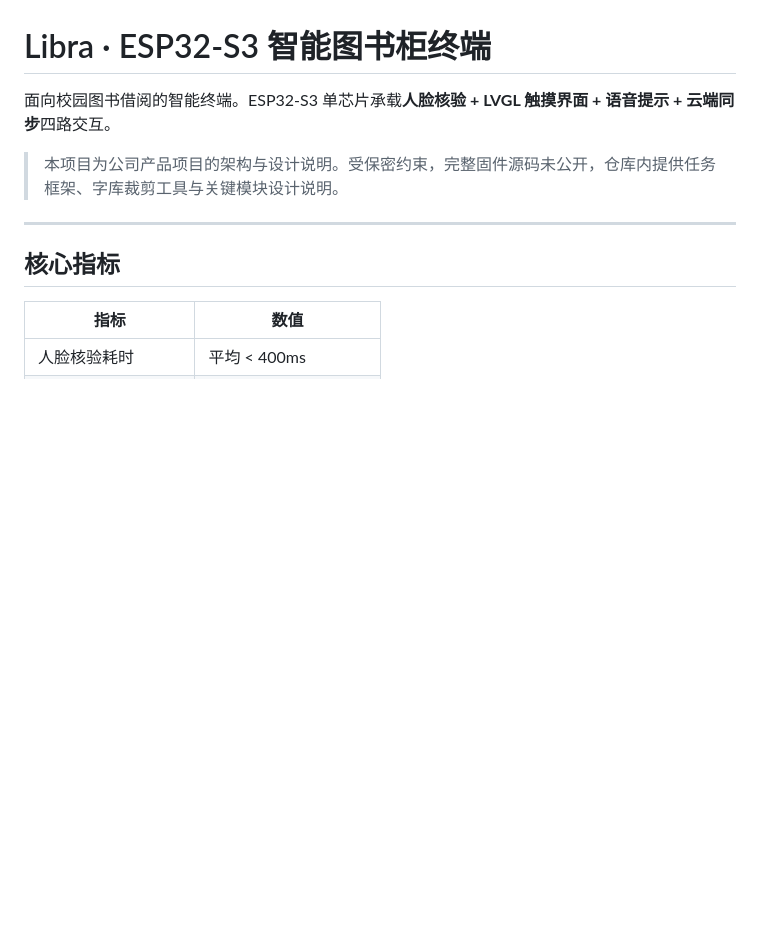
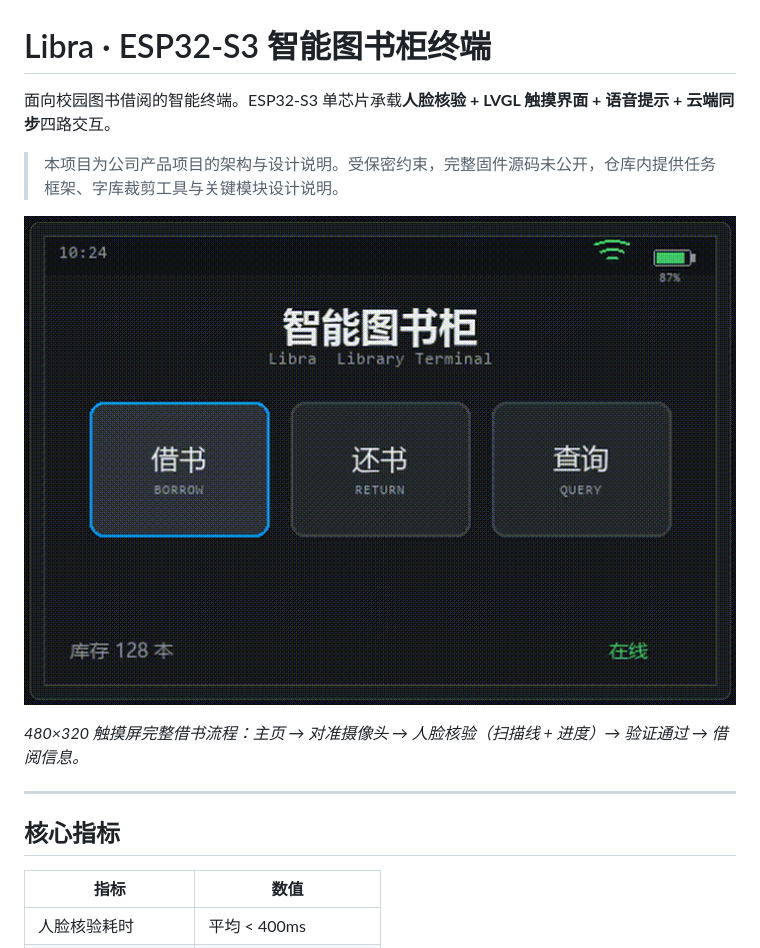
Before and after one commit to wangssh/libra-smart-library, a Markdown page: README.md, the part around the change. Rendered like a GitHub page; pictures changed too: docs/media/lvgl-demo.gif (added); blank space fills up the shorter version.

Commit message:
docs: 增加 LVGL 借阅流程演示动画

```diff
--- a/README.md
+++ b/README.md
@@ -3,6 +3,10 @@
 面向校园图书借阅的智能终端。ESP32-S3 单芯片承载**人脸核验 + LVGL 触摸界面 + 语音提示 + 云端同步**四路交互。
 
 > 本项目为公司产品项目的架构与设计说明。受保密约束，完整固件源码未公开，仓库内提供任务框架、字库裁剪工具与关键模块设计说明。
+
+![LVGL 借阅界面演示](docs/media/lvgl-demo.gif)
+
+*480×320 触摸屏完整借书流程：主页 → 对准摄像头 → 人脸核验（扫描线 + 进度）→ 验证通过 → 借阅信息。*
 
 ---
 
```
Also changed, not shown: 1 other file.
